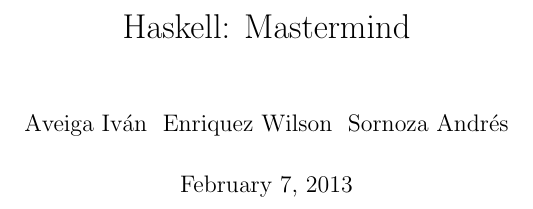
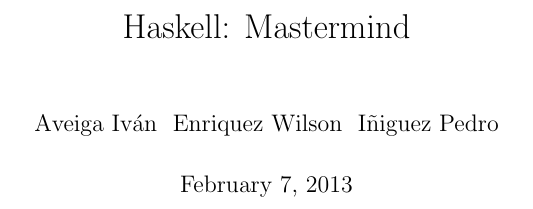
Before and after one commit to iaveiga/HaskellMM, a LaTeX book (book/Experience.tex): part of page 1 of 3, cut so that both start at the same text. Compiled offline with pdfLaTeX.

Commit message:
LaTex added

```diff
--- a/book/Experience.tex
+++ b/book/Experience.tex
@@ -1,11 +1,11 @@
 \documentclass[a4paper,11pt]{book}
-%\usepackage[utf8]{inputenc}
+\usepackage[utf8]{inputenc}
 \usepackage{graphicx}
 
 \begin{document}
 
 \author{
-	Aveiga Iván \ Enriquez Wilson \ Sornoza Andrés
+	Aveiga Iván \ Enriquez Wilson \ Iñiguez Pedro
 }
 \title{Haskell: Mastermind}
 \maketitle
```
Also changed, not shown: book/Experience.pdf, 2 other files.
